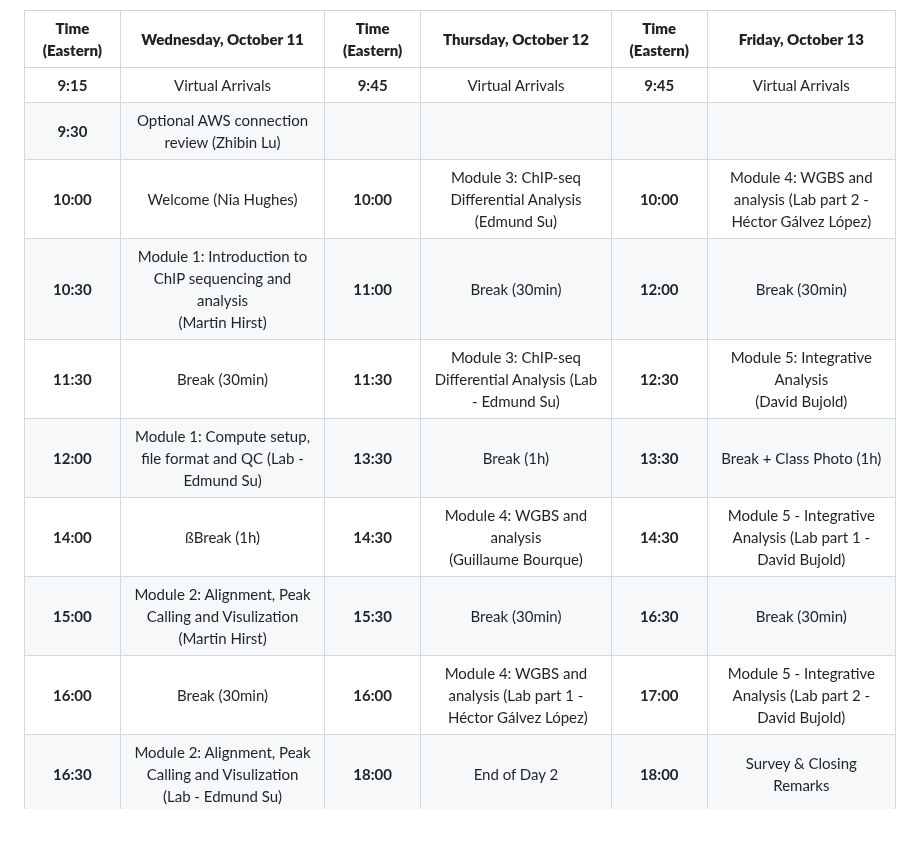
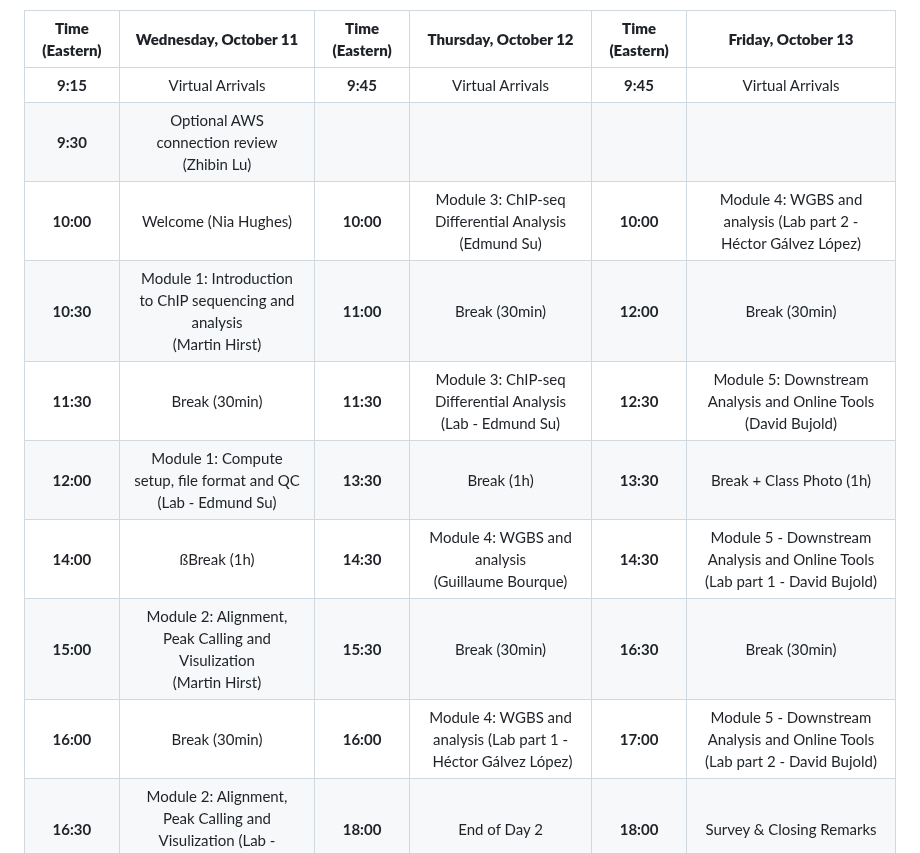
Before and after one commit to bioinformaticsdotca/EPI_2023, a Markdown page: EPI_2023_schedule.md, the part around the change. Drawn GitHub-style; blank space fills up the shorter version.

Commit message:
schedule wording update

```diff
--- a/EPI_2023_schedule.md
+++ b/EPI_2023_schedule.md
@@ -15,13 +15,13 @@ There will be an Amazon Web Services/Unix review session on October 10th from 10
 | **Time (Eastern)** |                                      **Wednesday, October 11**                                       | **Time (Eastern)** |                                  **Thursday, October 12**                                  | **Time (Eastern)** |                                   **Friday, October 13**                                   |
 | :----------------: | :--------------------------------------------------------------------------------------------------: | :----------------: | :----------------------------------------------------------------------------------------: | :----------------: | :----------------------------------------------------------------------------------------: |
 |      **9:15**      |                             <font color="green">Virtual Arrivals</font>                              |      **9:45**      |                        <font color="green">Virtual Arrivals</font>                         |      **9:45**      |                        <font color="green">Virtual Arrivals</font>                         |
-|      **9:30**      |                          <font color="purple">Optional AWS connection review (Zhibin Lu)</font>                          |
+|      **9:30**      |                <font color="purple">Optional AWS connection review (Zhibin Lu)</font>                |
 |     **10:00**      |                           <font color="purple">Welcome (Nia Hughes)</font>                           |     **10:00**      |    <font color="purple">Module 3: ChIP-seq Differential Analysis<br>(Edmund Su)</font>     |     **10:00**      | <font color="purple">Module 4: WGBS and analysis (Lab part 2 - Héctor Gálvez López)</font> |
 |     **10:30**      | <font color="purple">Module 1: Introduction to ChIP sequencing and analysis<br>(Martin Hirst)</font> |     **11:00**      |                          <font color="green">Break (30min)</font>                          |     **12:00**      |                          <font color="green">Break (30min)</font>                          |
-|     **11:30**      |                               <font color="green">Break (30min)</font>                               |     **11:30**      |   <font color="purple">Module 3: ChIP-seq Differential Analysis (Lab - Edmund Su)</font>   |     **12:30**      |        <font color="purple">Module 5: Integrative Analysis<br>(David Bujold)</font>        |
+|     **11:30**      |                               <font color="green">Break (30min)</font>                               |     **11:30**      |   <font color="purple">Module 3: ChIP-seq Differential Analysis (Lab - Edmund Su)</font>   |     **12:30**      |        <font color="purple">Module 5: Downstream Analysis and Online Tools<br>(David Bujold)</font>        |
 |     **12:00**      |      <font color="purple">Module 1: Compute setup, file format and QC (Lab - Edmund Su)</font>       |     **13:30**      |                           <font color="green">Break (1h)</font>                            |     **13:30**      |                    <font color="green">Break + Class Photo (1h)</font>                     |
-|     **14:00**      |                                <font color="green">ßBreak (1h)</font>                                 |     **14:30**      |       <font color="purple">Module 4: WGBS and analysis<br>(Guillaume Bourque)</font>       |     **14:30**      |  <font color="purple">Module 5 - Integrative Analysis (Lab part 1 - David Bujold)</font>   |
+|     **14:00**      |                                <font color="green">ßBreak (1h)</font>                                |     **14:30**      |       <font color="purple">Module 4: WGBS and analysis<br>(Guillaume Bourque)</font>       |     **14:30**      |  <font color="purple">Module 5 - Downstream Analysis and Online Tools (Lab part 1 - David Bujold)</font>   |
 |     **15:00**      |   <font color="purple">Module 2: Alignment, Peak Calling and Visulization<br>(Martin Hirst)</font>   |     **15:30**      |                          <font color="green">Break (30min)</font>                          |     **16:30**      |                          <font color="green">Break (30min)</font>                          |
-|     **16:00**      |                               <font color="green">Break (30min)</font>                               |     **16:00**      | <font color="purple">Module 4: WGBS and analysis (Lab part 1 - Héctor Gálvez López)</font> |     **17:00**      |  <font color="purple">Module 5 - Integrative Analysis (Lab part 2 - David Bujold)</font>   |
+|     **16:00**      |                               <font color="green">Break (30min)</font>                               |     **16:00**      | <font color="purple">Module 4: WGBS and analysis (Lab part 1 - Héctor Gálvez López)</font> |     **17:00**      |  <font color="purple">Module 5 - Downstream Analysis and Online Tools (Lab part 2 - David Bujold)</font>   |
 |     **16:30**      |   <font color="purple">Module 2: Alignment, Peak Calling and Visulization (Lab - Edmund Su)</font>   |     **18:00**      |                          <font color="green">End of Day 2</font>                           |     **18:00**      |                    <font color="purple">Survey & Closing Remarks</font>                    |
 |     **18:30**      |                               <font color="green">End of Day 1</font>                                |     **18:00**      |                          <font color="blue">Virtual Social</font>                          |     **18:30**      |                              <font color="green">End of Day 3                              |
```
